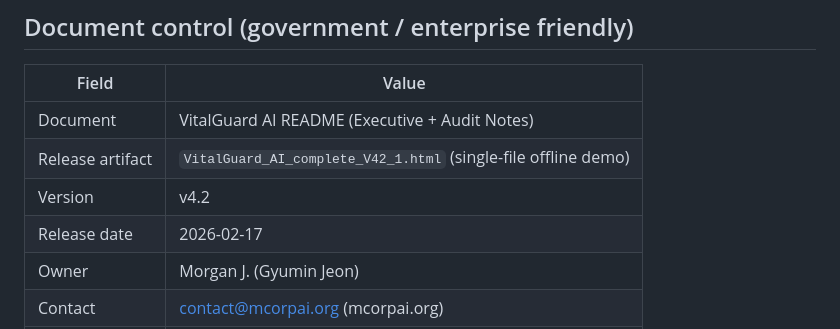
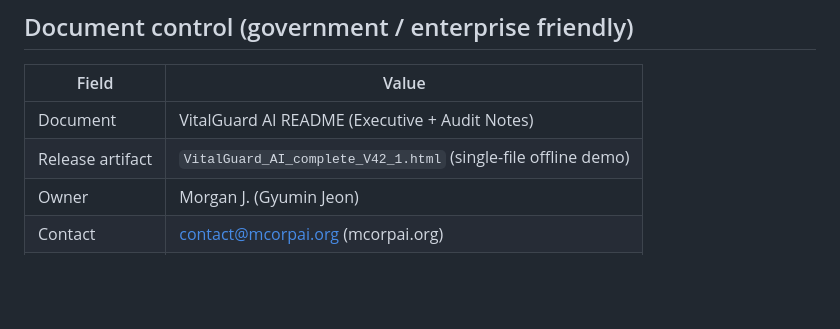
Before and after one commit to jekymin8232/vitalguardai-com, a Markdown page: README.md, the part around the change. Rendered like a GitHub page; blank space fills up the shorter version.

```diff
--- a/README.md
+++ b/README.md
@@ -35,8 +35,6 @@ VitalGuard AI is a **single-file, offline-first** continuity demo that keeps **l
 |---|---|
 | Document | VitalGuard AI README (Executive + Audit Notes) |
 | Release artifact | `VitalGuard_AI_complete_V42_1.html` (single-file offline demo) |
-| Version | v4.2 |
-| Release date | 2026-02-17 |
 | Owner | Morgan J. (Gyumin Jeon) |
 | Contact | contact@mcorpai.org (mcorpai.org) |
 | Classification | Unclassified - For external review |
```
